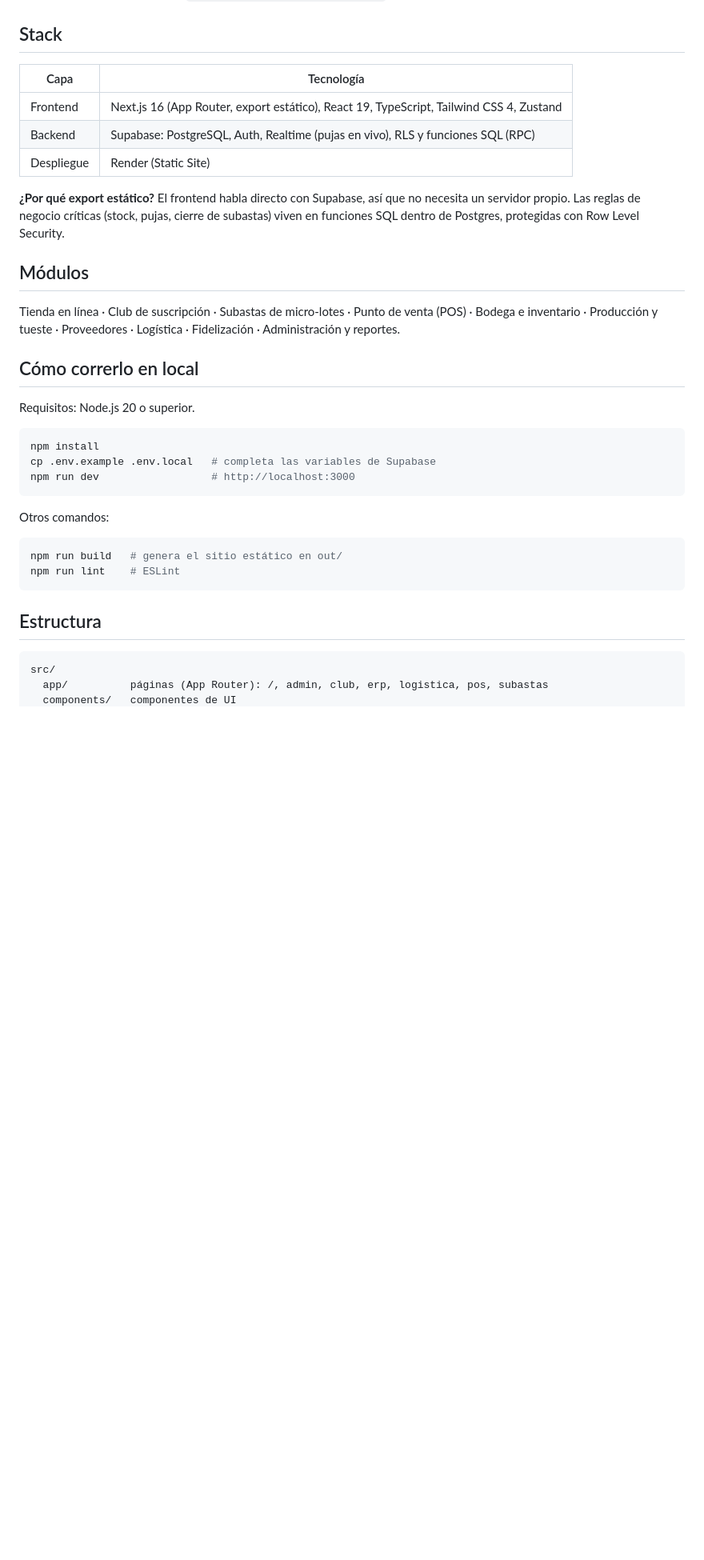
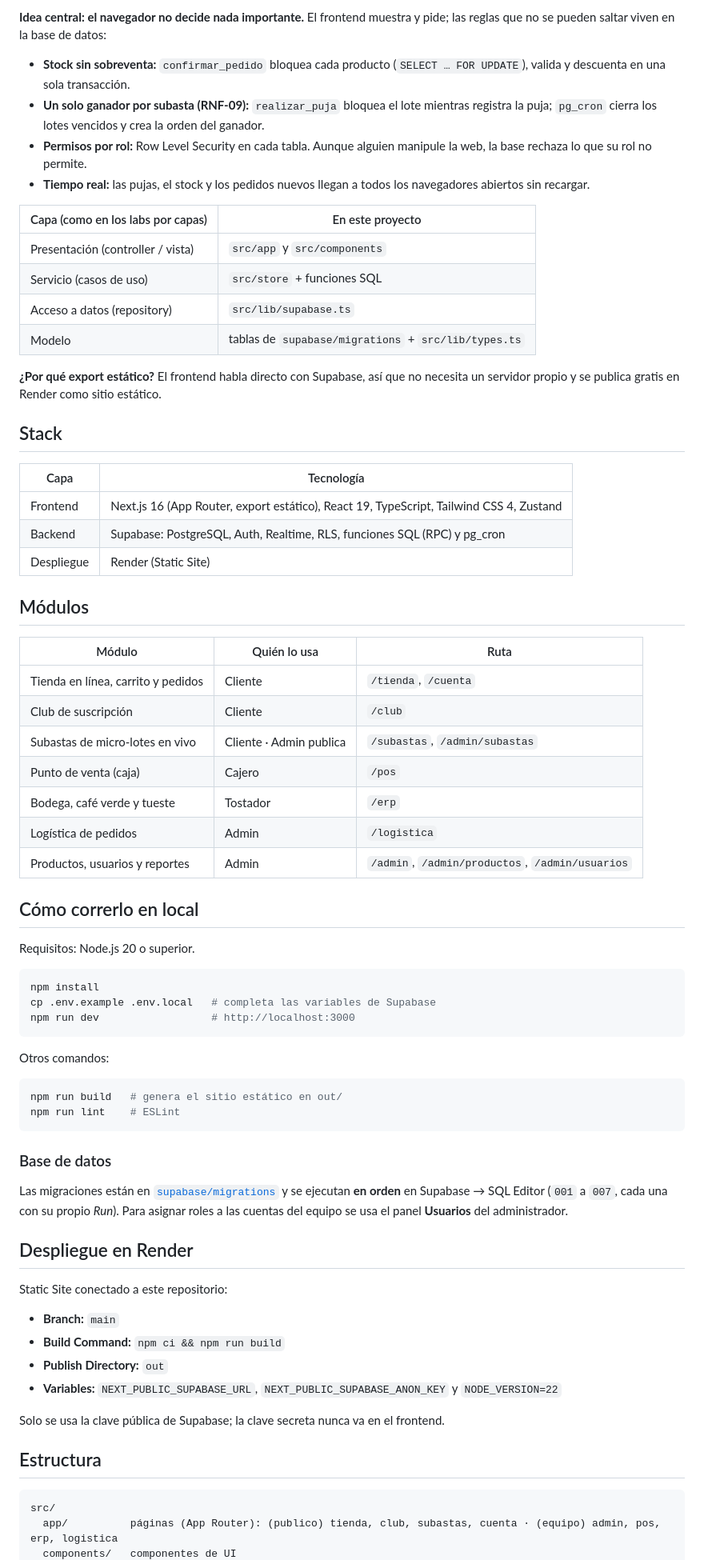
Before and after one commit to Alex-JC-dot/grano-y-aroma, a Markdown page: README.md, the part around one of its changes. Shown at 80% size. Drawn GitHub-style; blank space fills up the shorter version.

````diff
--- a/README.md
+++ b/README.md
@@ -9,17 +58,38 @@ El documento de visión está en [`docs/Vision_del_Proyecto_G6.pdf`](docs/Vision
+**Idea central: el navegador no decide nada importante.** El frontend muestra y pide; las reglas que no se pueden saltar viven en la base de datos:
+
+- **Stock sin sobreventa:** `confirmar_pedido` bloquea cada producto (`SELECT … FOR UPDATE`), valida y descuenta en una sola transacción.
+- **Un solo ganador por subasta (RNF-09):** `realizar_puja` bloquea el lote mientras registra la puja; `pg_cron` cierra los lotes vencidos y crea la orden del ganador.
+- **Permisos por rol:** Row Level Security en cada tabla. Aunque alguien manipule la web, la base rechaza lo que su rol no permite.
+- **Tiempo real:** las pujas, el stock y los pedidos nuevos llegan a todos los navegadores abiertos sin recargar.
+
+| Capa (como en los labs por capas) | En este proyecto |
+|---|---|
+| Presentación (controller / vista) | `src/app` y `src/components` |
+| Servicio (casos de uso) | `src/store` + funciones SQL |
+| Acceso a datos (repository) | `src/lib/supabase.ts` |
+| Modelo | tablas de `supabase/migrations` + `src/lib/types.ts` |
+
+**¿Por qué export estático?** El frontend habla directo con Supabase, así que no necesita un servidor propio y se publica gratis en Render como sitio estático.
 
 ## Stack
 
 | Capa | Tecnología |
 |---|---|
 | Frontend | Next.js 16 (App Router, export estático), React 19, TypeScript, Tailwind CSS 4, Zustand |
-| Backend | Supabase: PostgreSQL, Auth, Realtime (pujas en vivo), RLS y funciones SQL (RPC) |
+| Backend | Supabase: PostgreSQL, Auth, Realtime, RLS, funciones SQL (RPC) y pg_cron |
 | Despliegue | Render (Static Site) |
-
-**¿Por qué export estático?** El frontend habla directo con Supabase, así que no necesita un servidor propio. Las reglas de negocio críticas (stock, pujas, cierre de subastas) viven en funciones SQL dentro de Postgres, protegidas con Row Level Security.
 
 ## Módulos
 
-Tienda en línea · Club de suscripción · Subastas de micro-lotes · Punto de venta (POS) · Bodega e inventario · Producción y tueste · Proveedores · Logística · Fidelización · Administración y reportes.
+| Módulo | Quién lo usa | Ruta |
+|---|---|---|
+| Tienda en línea, carrito y pedidos | Cliente | `/tienda`, `/cuenta` |
+| Club de suscripción | Cliente | `/club` |
+| Subastas de micro-lotes en vivo | Cliente · Admin publica | `/subastas`, `/admin/subastas` |
+| Punto de venta (caja) | Cajero | `/pos` |
+| Bodega, café verde y tueste | Tostador | `/erp` |
+| Logística de pedidos | Admin | `/logistica` |
+| Productos, usuarios y reportes | Admin | `/admin`, `/admin/productos`, `/admin/usuarios` |
 
 ## Cómo correrlo en local
 
@@ -38,9 +108,24 @@ npm run build   # genera el sitio estático en out/
 npm run lint    # ESLint
 ```
 
+### Base de datos
+
+Las migraciones están en [`supabase/migrations`](supabase/migrations) y se ejecutan **en orden** en Supabase → SQL Editor (`001` a `007`, cada una con su propio *Run*). Para asignar roles a las cuentas del equipo se usa el panel **Usuarios** del administrador.
+
+## Despliegue en Render
+
+Static Site conectado a este repositorio:
+
+- **Branch:** `main`
+- **Build Command:** `npm ci && npm run build`
+- **Publish Directory:** `out`
+- **Variables:** `NEXT_PUBLIC_SUPABASE_URL`, `NEXT_PUBLIC_SUPABASE_ANON_KEY` y `NODE_VERSION=22`
+
+Solo se usa la clave pública de Supabase; la clave secreta nunca va en el frontend.
+
 ## Estructura
 
 ```
 src/
-  app/          páginas (App Router): /, admin, club, erp, logistica, pos, subastas
+  app/          páginas (App Router): (publico) tienda, club, subastas, cuenta · (equipo) admin, pos, erp, logistica
   components/   componentes de UI
````
Also changed, not shown: other parts of README.md (+55 -9 lines), docs/capturas/club.png (added), docs/capturas/inicio.png (added), docs/capturas/tienda.png (added), 1 other file.
